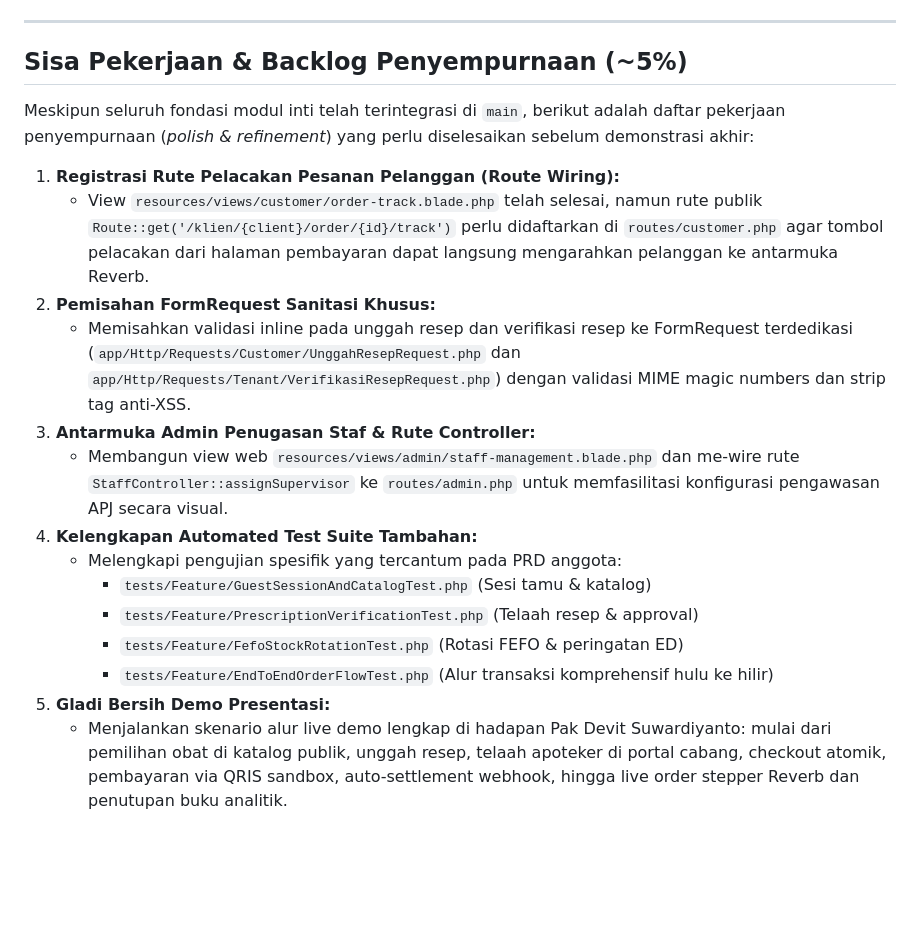
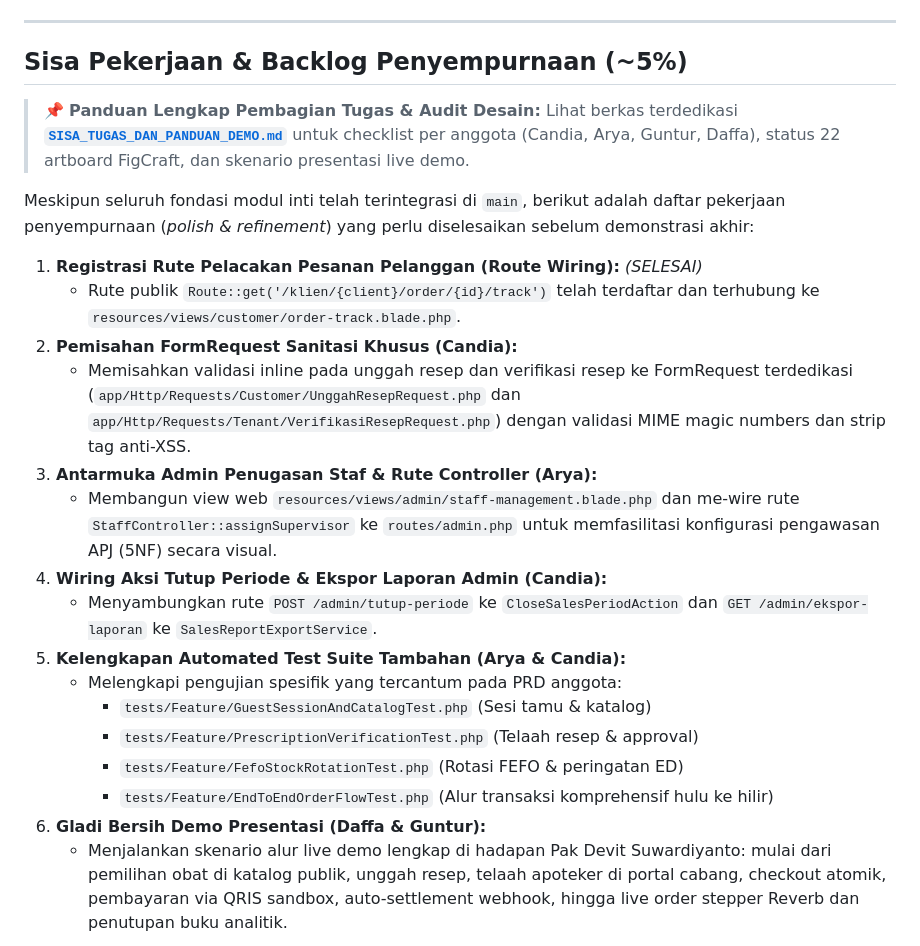
Before and after one commit to heliosparta18/startup, a Markdown page: README.md, the part around the change. Rendered like a GitHub page; blank space fills up the shorter version.

Commit message:
docs: tambah panduan penyelesaian sisa tugas demo dan inventarisasi desain FigCraft

```diff
--- a/README.md
+++ b/README.md
@@ -80,21 +80,25 @@ Progres Integrasi Sistem:
 
 ## Sisa Pekerjaan & Backlog Penyempurnaan (~5%)
 
+> 📌 **Panduan Lengkap Pembagian Tugas & Audit Desain:** Lihat berkas terdedikasi **[`SISA_TUGAS_DAN_PANDUAN_DEMO.md`](./SISA_TUGAS_DAN_PANDUAN_DEMO.md)** untuk checklist per anggota (Candia, Arya, Guntur, Daffa), status 22 artboard FigCraft, dan skenario presentasi live demo.
+
 Meskipun seluruh fondasi modul inti telah terintegrasi di `main`, berikut adalah daftar pekerjaan penyempurnaan (*polish & refinement*) yang perlu diselesaikan sebelum demonstrasi akhir:
 
-1. **Registrasi Rute Pelacakan Pesanan Pelanggan (Route Wiring):**
-   - View `resources/views/customer/order-track.blade.php` telah selesai, namun rute publik `Route::get('/klien/{client}/order/{id}/track')` perlu didaftarkan di `routes/customer.php` agar tombol pelacakan dari halaman pembayaran dapat langsung mengarahkan pelanggan ke antarmuka Reverb.
-2. **Pemisahan FormRequest Sanitasi Khusus:**
+1. **Registrasi Rute Pelacakan Pesanan Pelanggan (Route Wiring):** *(SELESAI)*
+   - Rute publik `Route::get('/klien/{client}/order/{id}/track')` telah terdaftar dan terhubung ke `resources/views/customer/order-track.blade.php`.
+2. **Pemisahan FormRequest Sanitasi Khusus (Candia):**
    - Memisahkan validasi inline pada unggah resep dan verifikasi resep ke FormRequest terdedikasi (`app/Http/Requests/Customer/UnggahResepRequest.php` dan `app/Http/Requests/Tenant/VerifikasiResepRequest.php`) dengan validasi MIME magic numbers dan strip tag anti-XSS.
-3. **Antarmuka Admin Penugasan Staf & Rute Controller:**
-   - Membangun view web `resources/views/admin/staff-management.blade.php` dan me-wire rute `StaffController::assignSupervisor` ke `routes/admin.php` untuk memfasilitasi konfigurasi pengawasan APJ secara visual.
-4. **Kelengkapan Automated Test Suite Tambahan:**
+3. **Antarmuka Admin Penugasan Staf & Rute Controller (Arya):**
+   - Membangun view web `resources/views/admin/staff-management.blade.php` dan me-wire rute `StaffController::assignSupervisor` ke `routes/admin.php` untuk memfasilitasi konfigurasi pengawasan APJ (5NF) secara visual.
+4. **Wiring Aksi Tutup Periode & Ekspor Laporan Admin (Candia):**
+   - Menyambungkan rute `POST /admin/tutup-periode` ke `CloseSalesPeriodAction` dan `GET /admin/ekspor-laporan` ke `SalesReportExportService`.
+5. **Kelengkapan Automated Test Suite Tambahan (Arya & Candia):**
    - Melengkapi pengujian spesifik yang tercantum pada PRD anggota:
      - `tests/Feature/GuestSessionAndCatalogTest.php` (Sesi tamu & katalog)
      - `tests/Feature/PrescriptionVerificationTest.php` (Telaah resep & approval)
      - `tests/Feature/FefoStockRotationTest.php` (Rotasi FEFO & peringatan ED)
      - `tests/Feature/EndToEndOrderFlowTest.php` (Alur transaksi komprehensif hulu ke hilir)
-5. **Gladi Bersih Demo Presentasi:**
+6. **Gladi Bersih Demo Presentasi (Daffa & Guntur):**
    - Menjalankan skenario alur live demo lengkap di hadapan Pak Devit Suwardiyanto: mulai dari pemilihan obat di katalog publik, unggah resep, telaah apoteker di portal cabang, checkout atomik, pembayaran via QRIS sandbox, auto-settlement webhook, hingga live order stepper Reverb dan penutupan buku analitik.
 ---
 
```
Also changed, not shown: SISA_TUGAS_DAN_PANDUAN_DEMO.md (added, +219 -0 lines).
